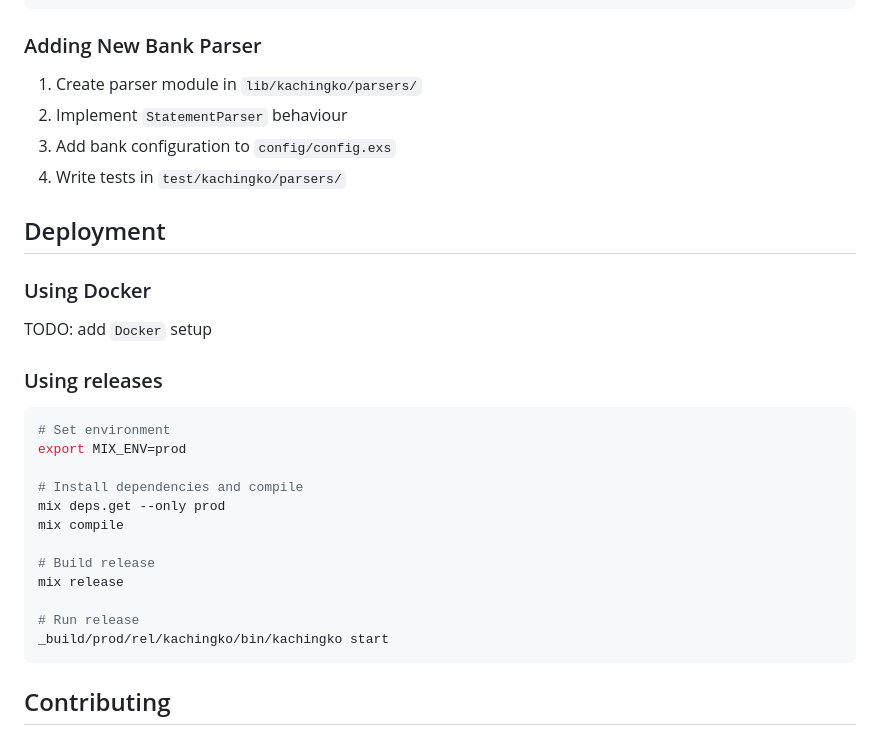
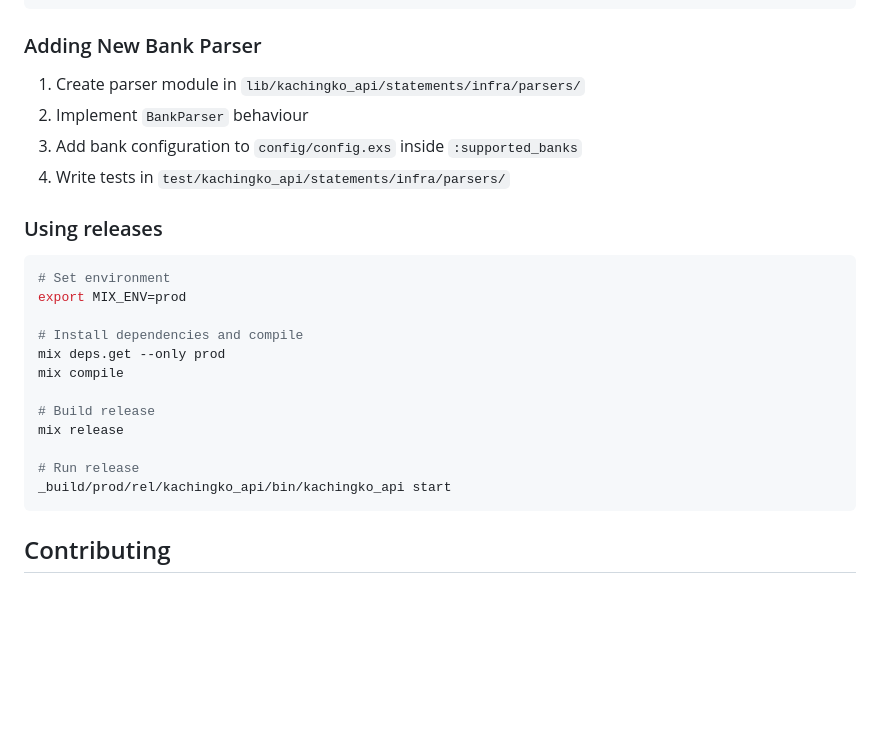
Before and after one commit to braynm/kachingko-api, a Markdown page: README.md, the part around one of its changes. Drawn GitHub-style; blank space fills up the shorter version.

Commit message:
fix(docs): refine readme docs; remove unnecessary sections

````diff
--- a/README.md
+++ b/README.md
@@ -161,16 +158,10 @@ mix test --cover
 
 ### Adding New Bank Parser
 
-1. Create parser module in `lib/kachingko/parsers/`
-2. Implement `StatementParser` behaviour
-3. Add bank configuration to `config/config.exs`
-4. Write tests in `test/kachingko/parsers/`
-
-## Deployment
-
-### Using Docker
-
-TODO: add `Docker` setup
+1. Create parser module in `lib/kachingko_api/statements/infra/parsers/`
+2. Implement `BankParser` behaviour
+3. Add bank configuration to `config/config.exs` inside `:supported_banks`
+4. Write tests in `test/kachingko_api/statements/infra/parsers/`
 
 ### Using releases
 
@@ -186,7 +177,7 @@ mix compile
 mix release
 
 # Run release
-_build/prod/rel/kachingko/bin/kachingko start
+_build/prod/rel/kachingko_api/bin/kachingko_api start
 ```
 
 ## Contributing
````
Also changed, not shown: other parts of README.md (+50 -54 lines).
